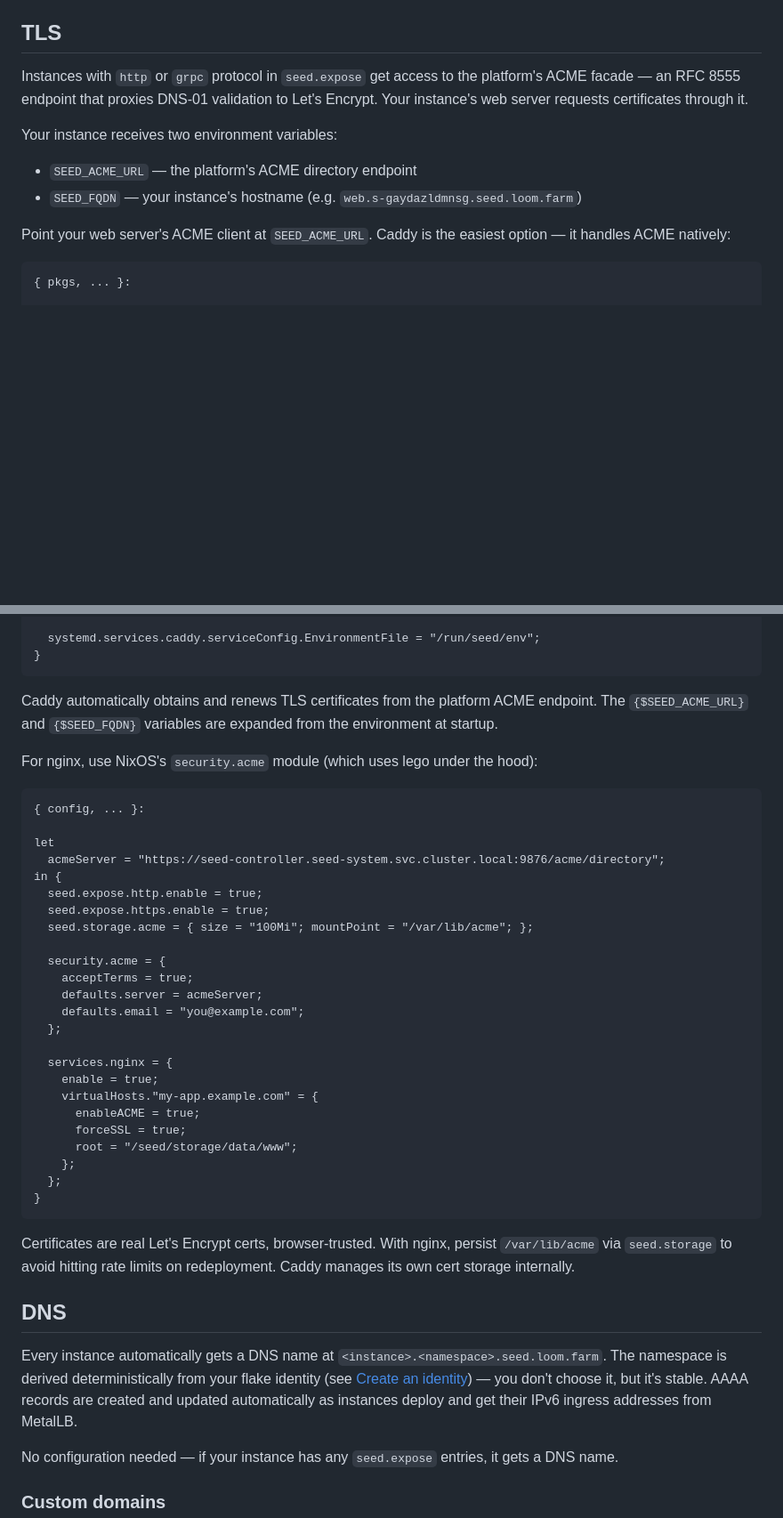
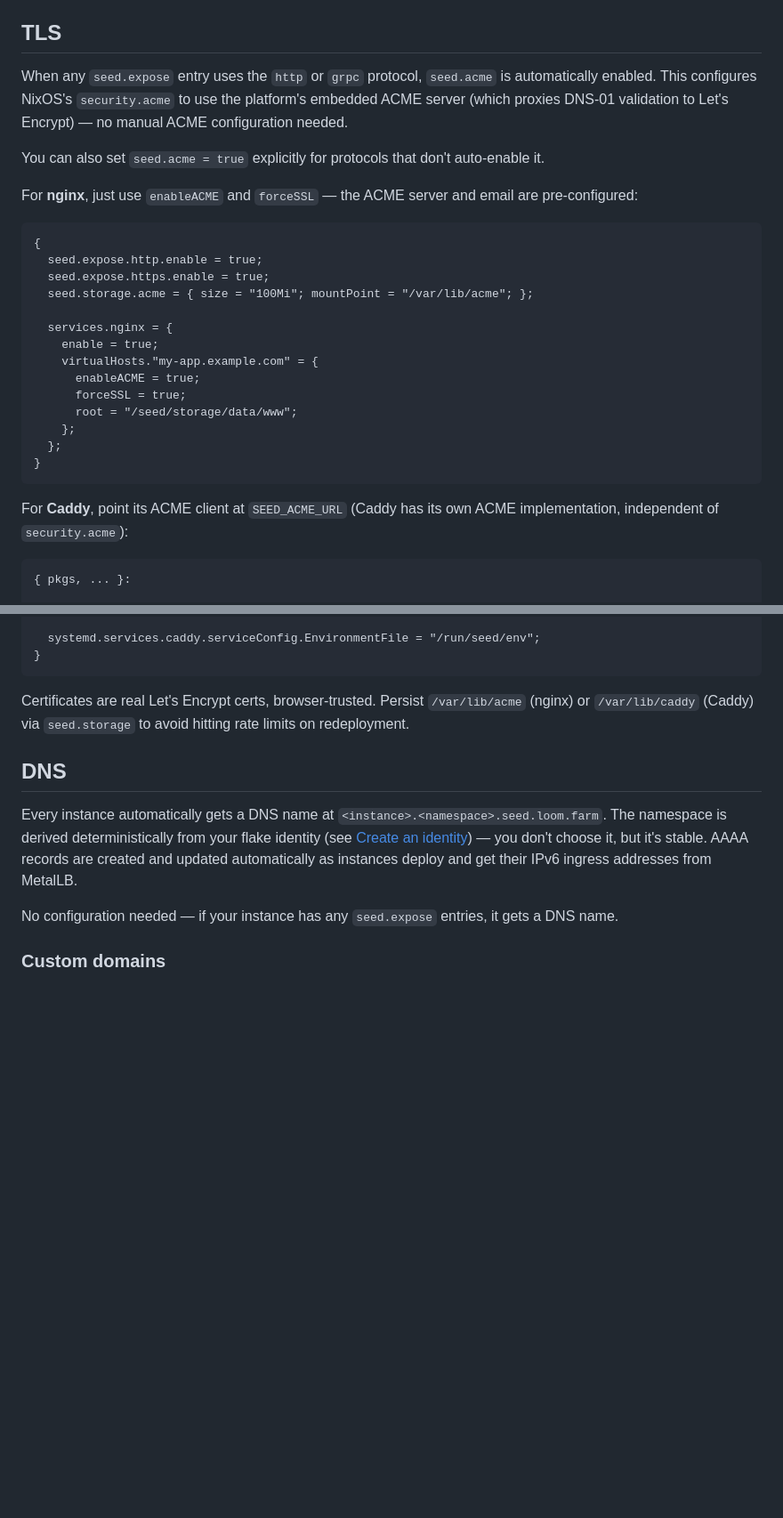
Before and after one commit to loomtex/seed, a Markdown page: README.md, 2 parts joined by grey strips. Shown at 89% size. GitHub-like rendering; blank space fills up the shorter version.

Commit message:
docs: simplify TLS section — security.acme is auto-configured
seed.acme auto-enables for http/grpc protocols and configures the
platform ACME server. Nginx example no longer needs manual
security.acme setup. Added note about explicit seed.acme = true.

Co-Authored-By: Joshua Perry <josh@6bit.com>

````diff
--- a/README.md
+++ b/README.md
@@ -198,13 +198,30 @@ Deployment strategy. `"recreate"` (default) stops the old instance before starti
 
 ## TLS
 
-Instances with `http` or `grpc` protocol in `seed.expose` get access to the platform's ACME facade — an RFC 8555 endpoint that proxies DNS-01 validation to Let's Encrypt. Your instance's web server requests certificates through it.
+When any `seed.expose` entry uses the `http` or `grpc` protocol, `seed.acme` is automatically enabled. This configures NixOS's `security.acme` to use the platform's embedded ACME server (which proxies DNS-01 validation to Let's Encrypt) — no manual ACME configuration needed.
 
-Your instance receives two environment variables:
-- `SEED_ACME_URL` — the platform's ACME directory endpoint
-- `SEED_FQDN` — your instance's hostname (e.g. `web.s-gaydazldmnsg.seed.loom.farm`)
+You can also set `seed.acme = true` explicitly for protocols that don't auto-enable it.
 
-Point your web server's ACME client at `SEED_ACME_URL`. Caddy is the easiest option — it handles ACME natively:
+For **nginx**, just use `enableACME` and `forceSSL` — the ACME server and email are pre-configured:
+
+```nix
+{
+  seed.expose.http.enable = true;
+  seed.expose.https.enable = true;
+  seed.storage.acme = { size = "100Mi"; mountPoint = "/var/lib/acme"; };
+
+  services.nginx = {
+    enable = true;
+    virtualHosts."my-app.example.com" = {
+      enableACME = true;
+      forceSSL = true;
+      root = "/seed/storage/data/www";
+    };
+  };
+}
+```
+
+For **Caddy**, point its ACME client at `SEED_ACME_URL` (Caddy has its own ACME implementation, independent of `security.acme`):
 
 ```nix
 { pkgs, ... }:
@@ -232,38 +249,7 @@ Point your web server's ACME client at `SEED_ACME_URL`. Caddy is the easiest opt
 }
 ```
 
-Caddy automatically obtains and renews TLS certificates from the platform ACME endpoint. The `{$SEED_ACME_URL}` and `{$SEED_FQDN}` variables are expanded from the environment at startup.
-
-For nginx, use NixOS's `security.acme` module (which uses lego under the hood):
-
-```nix
-{ config, ... }:
-
-let
-  acmeServer = "https://seed-controller.seed-system.svc.cluster.local:9876/acme/directory";
-in {
-  seed.expose.http.enable = true;
-  seed.expose.https.enable = true;
-  seed.storage.acme = { size = "100Mi"; mountPoint = "/var/lib/acme"; };
-
-  security.acme = {
-    acceptTerms = true;
-    defaults.server = acmeServer;
-    defaults.email = "you@example.com";
-  };
-
-  services.nginx = {
-    enable = true;
-    virtualHosts."my-app.example.com" = {
-      enableACME = true;
-      forceSSL = true;
-      root = "/seed/storage/data/www";
-    };
-  };
-}
-```
-
-Certificates are real Let's Encrypt certs, browser-trusted. With nginx, persist `/var/lib/acme` via `seed.storage` to avoid hitting rate limits on redeployment. Caddy manages its own cert storage internally.
+Certificates are real Let's Encrypt certs, browser-trusted. Persist `/var/lib/acme` (nginx) or `/var/lib/caddy` (Caddy) via `seed.storage` to avoid hitting rate limits on redeployment.
 
 ## DNS
 
````
